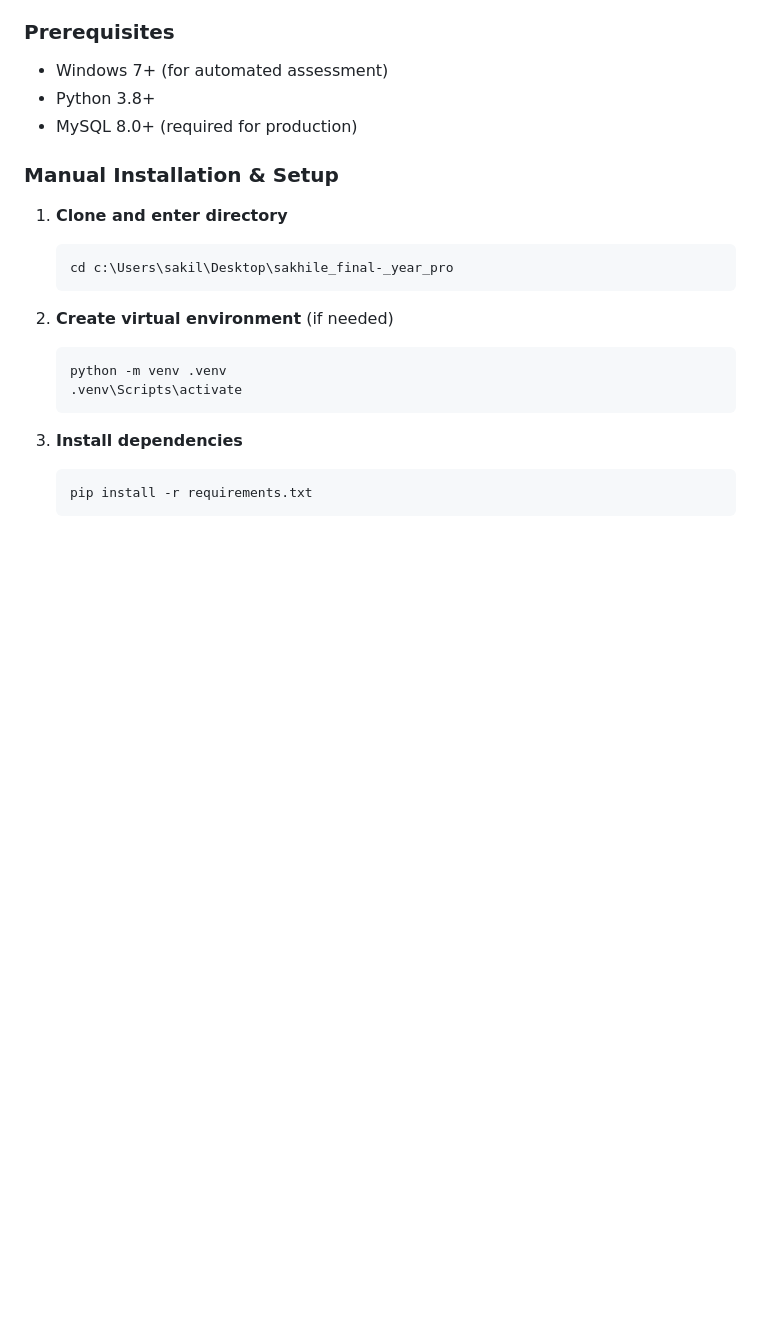
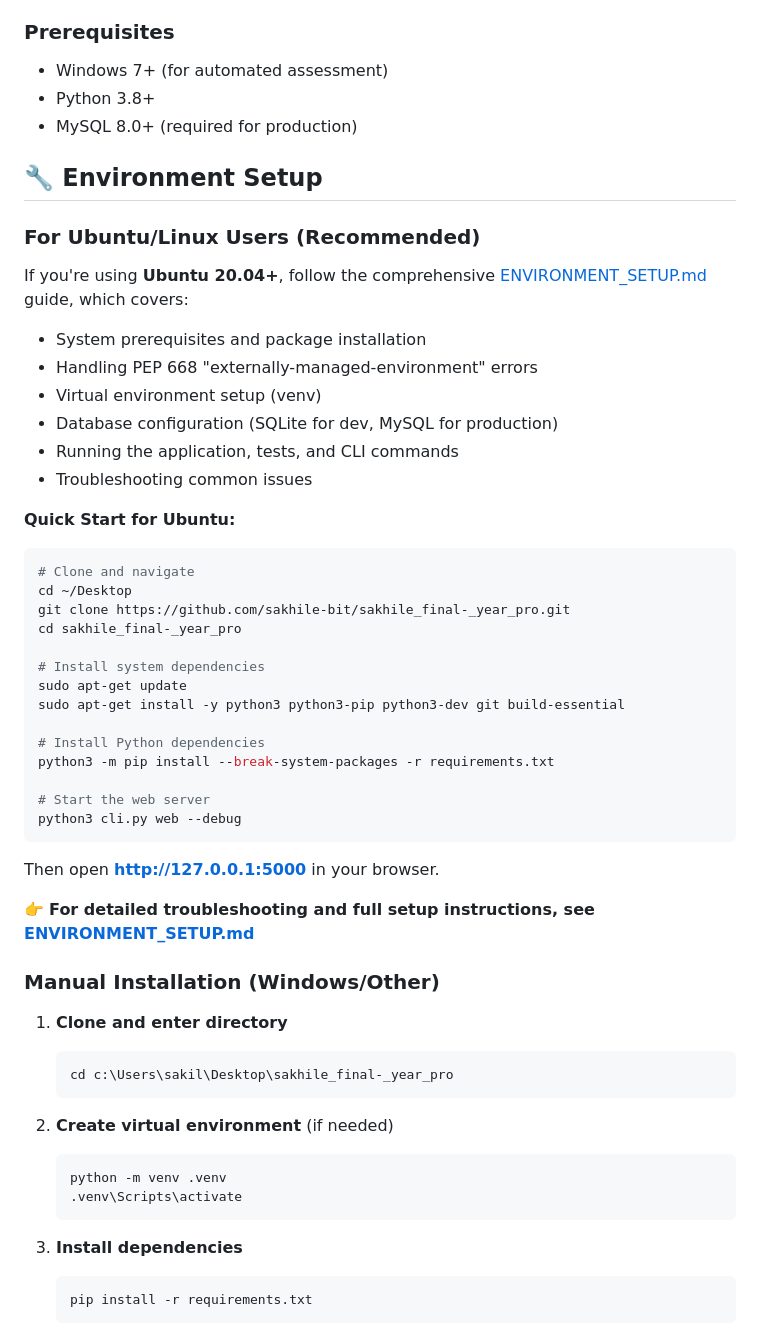
Before and after one commit to sakhile-bit/sakhile_final-_year_pro, a Markdown page: README.md, the part around one of its changes. GitHub-like rendering; blank space fills up the shorter version.

Commit message:
added the instructions of setting up the environment in rnvironment-setup.md

````diff
--- a/README.md
+++ b/README.md
@@ -89,7 +89,43 @@ See [INSTALL_SCRIPTS.md](INSTALL_SCRIPTS.md) for details.
 - Python 3.8+
 - MySQL 8.0+ (required for production)
 
-### Manual Installation & Setup
+## 🔧 Environment Setup
+
+### For Ubuntu/Linux Users (Recommended)
+
+If you're using **Ubuntu 20.04+**, follow the comprehensive [ENVIRONMENT_SETUP.md](ENVIRONMENT_SETUP.md) guide, which covers:
+
+- System prerequisites and package installation
+- Handling PEP 668 "externally-managed-environment" errors
+- Virtual environment setup (venv)
+- Database configuration (SQLite for dev, MySQL for production)
+- Running the application, tests, and CLI commands
+- Troubleshooting common issues
+
+**Quick Start for Ubuntu:**
+
+```bash
+# Clone and navigate
+cd ~/Desktop
+git clone https://github.com/sakhile-bit/sakhile_final-_year_pro.git
+cd sakhile_final-_year_pro
+
+# Install system dependencies
+sudo apt-get update
+sudo apt-get install -y python3 python3-pip python3-dev git build-essential
+
+# Install Python dependencies
+python3 -m pip install --break-system-packages -r requirements.txt
+
+# Start the web server
+python3 cli.py web --debug
+```
+
+Then open **http://127.0.0.1:5000** in your browser.
+
+👉 **For detailed troubleshooting and full setup instructions, see [ENVIRONMENT_SETUP.md](ENVIRONMENT_SETUP.md)**
+
+### Manual Installation (Windows/Other)
 
 1. **Clone and enter directory**
 
````
Also changed, not shown: other parts of README.md (+20 -7 lines), ENVIRONMENT_SETUP.md (added, +309 -0 lines).
